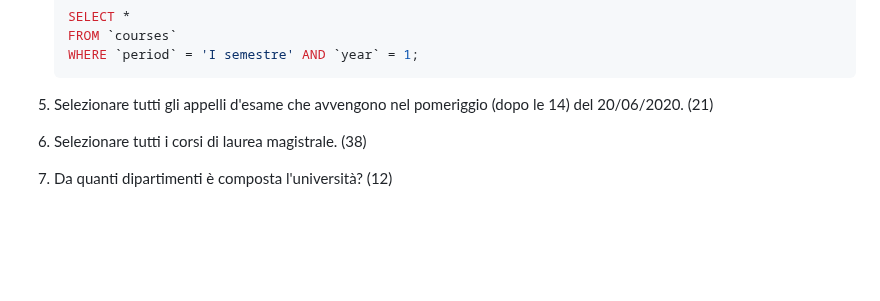
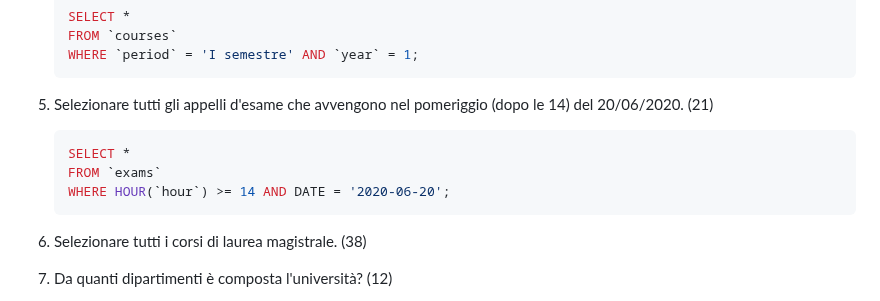
Before and after one commit to tommaso-mandorino/db-university, a Markdown page: README.md, the part around the change. Rendered like a GitHub page; blank space fills up the shorter version.

Commit message:
feat(readme.md): add query 5

````diff
--- a/README.md
+++ b/README.md
@@ -179,6 +179,12 @@ Risolvere le query.
 
 5. Selezionare tutti gli appelli d'esame che avvengono nel pomeriggio (dopo le 14) del 20/06/2020. (21)
 
+    ```sql
+    SELECT *
+    FROM `exams`
+    WHERE HOUR(`hour`) >= 14 AND DATE = '2020-06-20';
+    ```
+
 6. Selezionare tutti i corsi di laurea magistrale. (38)
 
 7. Da quanti dipartimenti è composta l'università? (12)
````
